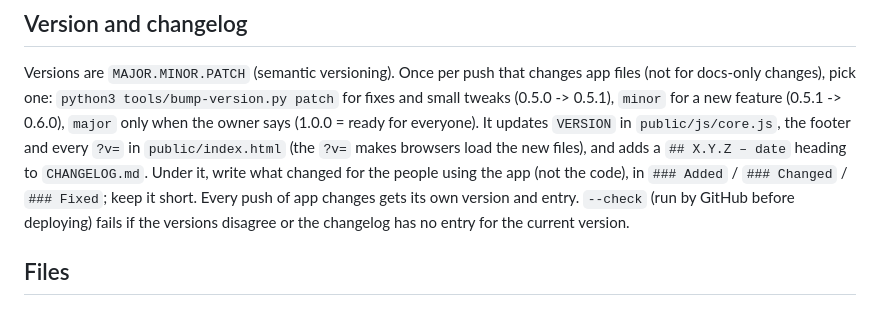
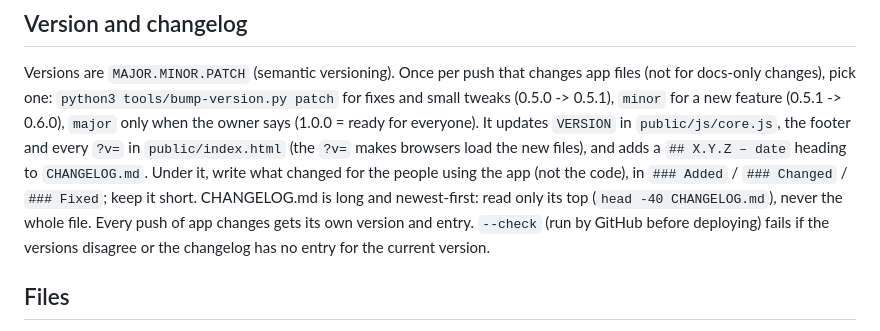
Before and after one commit to LeoTheGreat777/ultimate-calculator, a Markdown page: CLAUDE.md, the part around the change. Drawn GitHub-style.

Commit message:
CLAUDE.md: read only the top of CHANGELOG.md
The changelog is long (28 KB) and only the newest entry matters when adding
one, so reading the whole file wastes tokens.

Co-Authored-By: Claude Opus 5.5 (1M context) <noreply@anthropic.com>
Claude-Session: https://claude.ai/code/session_017Tr1MQVp6VDDWRhEzYupmn

```diff
--- a/CLAUDE.md
+++ b/CLAUDE.md
@@ -28,6 +28,7 @@ changes), pick one: `python3 tools/bump-version.py patch` for fixes and small tw
 It updates `VERSION` in `public/js/core.js`, the footer and every `?v=` in `public/index.html` (the `?v=` makes
 browsers load the new files), and adds a `## X.Y.Z – date` heading to `CHANGELOG.md`. Under it, write what changed
 for the people using the app (not the code), in `### Added` / `### Changed` / `### Fixed`; keep it short.
+CHANGELOG.md is long and newest-first: read only its top (`head -40 CHANGELOG.md`), never the whole file.
 Every push of app changes gets its own version and entry. `--check` (run by GitHub before
 deploying) fails if the versions disagree or the changelog has no entry for the current version.
 
```
